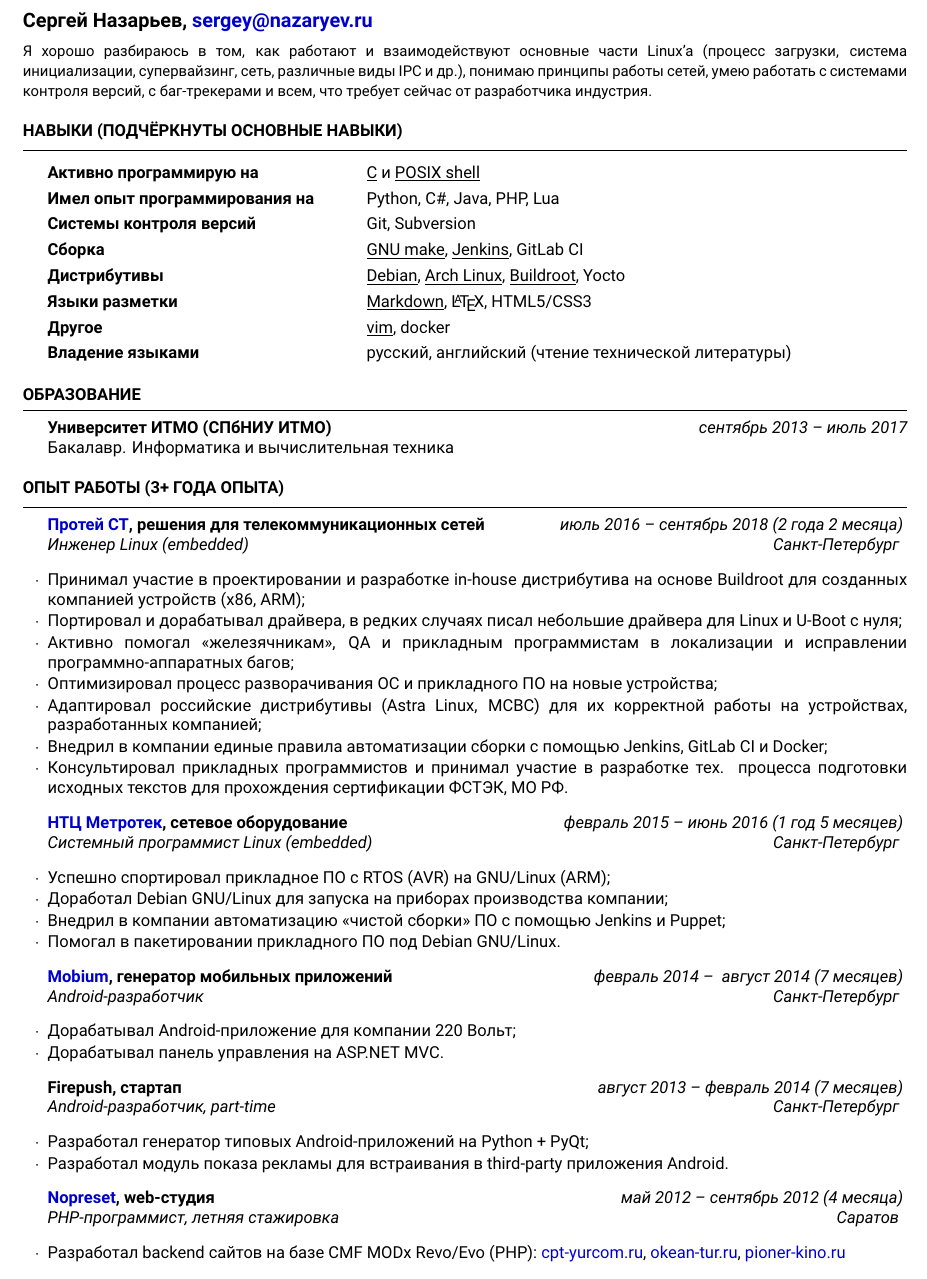
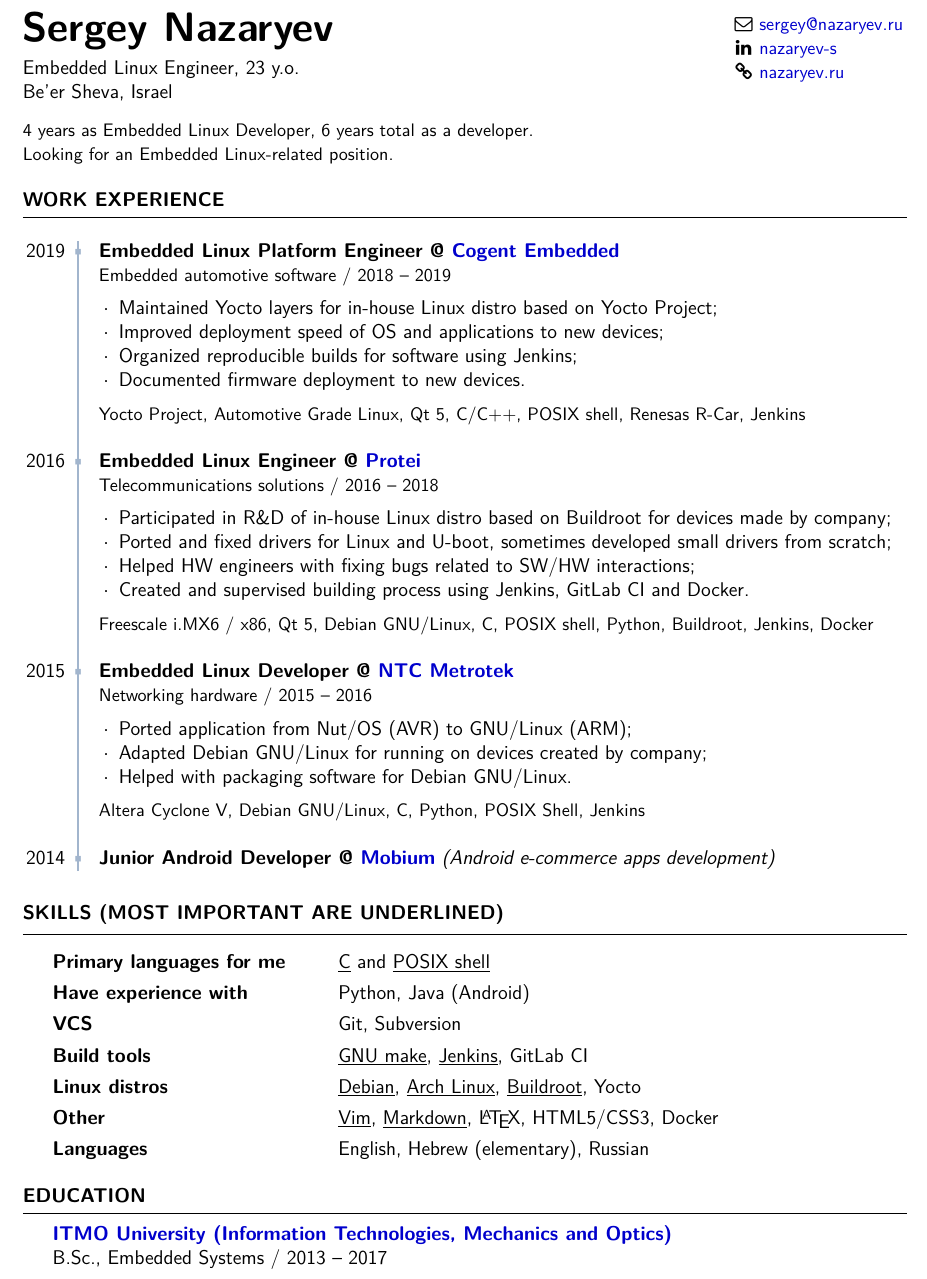
Before and after one commit to 3ap/3ap, a LaTeX CV (resume.tex, which reads resume.cls): part of the page, cut at the place of the change. Compiled offline with XeLaTeX.

Commit message:
English version

```diff
--- a/resume.cls
+++ b/resume.cls
@@ -20,7 +20,7 @@
 
 \ProvidesClass{resume}[2010/07/10 v0.9 Resume class]
 
-\LoadClass[10pt,letterpaper]{article} % Font size and paper type
+\LoadClass[12pt,letterpaper]{article} % Font size and paper type
 
 \usepackage[parfill]{parskip} % Remove paragraph indentation
 \usepackage{array} % Required for boldface (\bf and \bfseries) tabular columns
--- a/resume.tex
+++ b/resume.tex
@@ -59,96 +61,109 @@
 \begin{document}
 
-%\begin{minipage}[c]{0.18\textwidth}
-%      \includegraphics[width=0.9\textwidth]{portrait}
-%\end{minipage}%
-%\begin{minipage}[c]{0.82\textwidth}
-{\large \bf Сергей Назарьев,
-\href{mailto:sergey@nazaryev.ru}{sergey@nazaryev.ru} \vspace{2mm}} \\
-{\small Я хорошо разбираюсь в том, как работают и взаимодействуют
-основные части Linux'а (процесс загрузки, система инициализации,
-супервайзинг, сеть, различные виды IPC и др.), понимаю принципы
-работы сетей, умею работать с системами контроля версий, с
-баг-трекерами и всем, что требует сейчас от разработчика индустрия.}
-%\end{minipage}
+\begin{minipage}[t]{0.80\textwidth}
+{\Huge \textbf{Sergey Nazaryev}}\vspace{2mm}\\
+{Embedded Linux Engineer, 23 y.o.}\\
+{Be'er Sheva, Israel \vspace{2mm}}\\
+
+\end{minipage}
+\begin{minipage}[t]{0.20\textwidth}
+\vspace{-5mm}
+{\small \faEnvelopeO} {\small \href{mailto:sergey@nazaryev.ru}{sergey@nazaryev.ru}}\\
+{\small \faLinkedin} {\small \href{https://www.linkedin.com/in/nazaryev-s/}{nazaryev-s}}\\
+{\small \faLink} {\small \href{https://nazaryev.ru}{nazaryev.ru}}
+\end{minipage} \vspace{-7mm}
+
+{\small
+4 years as Embedded Linux Developer, 6 years total as a developer.\\
+Looking for an Embedded Linux-related position.
+}
 
 %----------------------------------------------------------------------------------------
-%	TECHNICAL STRENGTHS SECTION
+%       WORK EXPERIENCE SECTION
 %----------------------------------------------------------------------------------------
 
-\begin{rSection}{Навыки (подчёркнуты основные навыки)}
+\sectionskip
+\MakeUppercase{\bf Work experience}
+\sectionlineskip
+\hrule
+
+\begin{table}[!htbp]
+\begin{tabularx}{\textwidth}{@{\,}r <{\hskip 2pt} !{\timeline} >{\raggedright\arraybackslash}p{17cm}}
+2019 &
+\textbf{Embedded Linux Platform Engineer @\ \href{http://cogentembedded.com}{Cogent Embedded}}
+
+{\small {Embedded automotive software}\vspace{2mm} / 2018 -- 2019}
+
+\begin{itemize}[leftmargin=1em]
+\item Maintained Yocto layers for in-house Linux distro based on Yocto Project;
+\item Improved deployment speed of OS and applications to new devices;
+\item Organized reproducible builds for software using Jenkins;
+\item Documented firmware deployment to new devices.
+\end{itemize}\vspace{2mm}
+{\small {Yocto Project, Automotive Grade Linux, Qt 5, C/C++, POSIX shell, Renesas R-Car, Jenkins}}
+\vspace{5mm}\\
+
+2016 &
+\textbf{Embedded Linux Engineer @\ \href{http://protei.com}{Protei}}
+
+{\small {Telecommunications solutions}\vspace{2mm} / 2016 -- 2018}
+
+\begin{itemize}[leftmargin=1em]
+\item Participated in R\&D of in-house Linux distro based on Buildroot for devices made by company;
+\item Ported and fixed drivers for Linux and U-boot, sometimes developed small drivers from scratch;
+\item Helped HW engineers with fixing bugs related to SW/HW interactions;
+\item Created and supervised building process using Jenkins, GitLab CI and Docker.
+\end{itemize}\vspace{2mm}
+{\small {Freescale i.MX6 / x86, Qt 5, Debian GNU/Linux, C, POSIX shell, Python, Buildroot, Jenkins, Docker}}
+\vspace{5mm}\\
+
+2015 &
+\textbf{Embedded Linux Developer @\ \href{http://metrotek.center}{NTC Metrotek}}
+
+{\small {Networking hardware}\vspace{2mm} / 2015 -- 2016}
+
+\begin{itemize}[leftmargin=1em]
+\item Ported application from Nut/OS (AVR) to GNU/Linux (ARM);
+\item Adapted Debian GNU/Linux for running on devices created by company;
+\item Helped with packaging software for Debian GNU/Linux.
+\end{itemize}\vspace{2mm}
+{\small {Altera Cyclone V, Debian GNU/Linux, C, Python, POSIX Shell, Jenkins}}
+\vspace{5mm}\\
+
+2014 &
+\textbf{Junior Android Developer @\
+    \href{http://mobiumapps.com/}{Mobium}} \textit{(Android e-commerce apps development)}\\
+\end{tabularx}
+\end{table}
+
+%----------------------------------------------------------------------------------------
+%       TECHNICAL STRENGTHS SECTION
+%----------------------------------------------------------------------------------------
+
+\begin{rSection}{Skills (most important are underlined)}
 {\setstretch{1.3}
 \begin{tabular}{ @{} >{\bfseries}l @{\hspace{6ex}} l }
-Активно программирую на& \underline{C} и \underline{POSIX shell} \\
-Имел опыт программирования на& Python, C\#, Java, PHP, Lua \\
-Системы контроля версий& Git, Subversion \\
-Сборка& \underline{GNU make}, \underline{Jenkins}, GitLab CI\\
-Дистрибутивы& \underline{Debian}, \underline{Arch Linux}, \underline{Buildroot}, Yocto\\
-Языки разметки& \underline{Markdown}, \LaTeX, HTML5/CSS3 \\
-Другое& \underline{vim}, docker\\
-Владение языками& русский, английский (чтение технической литературы)\\
+Primary languages for me & \underline{C} and \underline{POSIX shell} \\
+Have experience with & Python, Java (Android) \\
+VCS & Git, Subversion \\
+Build tools & \underline{GNU make}, \underline{Jenkins}, GitLab CI\\
+Linux distros & \underline{Debian}, \underline{Arch Linux}, \underline{Buildroot}, Yocto\\
+Other & \underline{Vim}, \underline{Markdown}, \LaTeX, HTML5/CSS3, Docker\\
+Languages&  English, Hebrew (elementary), Russian\\
 \end{tabular}
 }
 
 \end{rSection}
 
 %----------------------------------------------------------------------------------------
-%	EDUCATION SECTION
+%       EDUCATION SECTION
 %----------------------------------------------------------------------------------------
 
-\begin{rSection}{Образование}
+\begin{rSection}{Education}
 
-{\bf Университет ИТМО (СПбНИУ ИТМО)} \hfill {\em сентябрь 2013 -- июль 2017} \\
-Бакалавр. Информатика и вычислительная техника
+{\href{https://en.itmo.ru/}{\textbf{ITMO University (Information Technologies, Mechanics and Optics)}}} \hfill {} \\
+B.Sc., Embedded Systems / 2013 -- 2017
 \end{rSection}
 
-%----------------------------------------------------------------------------------------
-%	WORK EXPERIENCE SECTION
-%----------------------------------------------------------------------------------------
-
-\begin{rSection}{Опыт работы (3+ года опыта)}
-
-%------------------------------------------------
-
-\begin{rSubsection}{\href{http://protei-st.ru}{Протей СТ}, решения для телекоммуникационных сетей}{\em июль 2016 -- сентябрь 2018 (2 года 2 месяца)}{Инженер Linux (embedded)}{Санкт-Петербург}
-\item Принимал участие в проектировании и разработке in-house дистрибутива на основе Buildroot для созданных компанией устройств (x86, ARM);
-\item Портировал и дорабатывал драйвера, в редких случаях писал небольшие драйвера для Linux и U-Boot с нуля;
-\item Активно помогал «железячникам», QA и прикладным программистам в локализации и исправлении программно-аппаратных багов;
-\item Оптимизировал процесс разворачивания ОС и прикладного ПО на новые устройства;
-\item Адаптировал российские дистрибутивы (Astra Linux, МСВС) для их корректной работы на устройствах, разработанных компанией;
-\item Внедрил в компании единые правила автоматизации сборки с помощью Jenkins, GitLab CI и Docker;
-\item Консультировал прикладных программистов и принимал участие в разработке тех. процесса подготовки исходных текстов для прохождения сертификации ФСТЭК, МО РФ.
-\end{rSubsection}
-
-%------------------------------------------------
-
-\begin{rSubsection}{\href{http://ntc.metrotek.ru}{НТЦ Метротек}, сетевое оборудование}{\em февраль 2015 -- июнь 2016 (1 год 5 месяцев)}{Системный программист Linux (embedded)}{Санкт-Петербург}
-\item Успешно спортировал прикладное ПО с RTOS (AVR) на GNU/Linux (ARM);
-\item Доработал Debian GNU/Linux для запуска на приборах производства компании;
-\item Внедрил в компании автоматизацию «чистой сборки» ПО с помощью Jenkins и Puppet;
-\item Помогал в пакетировании прикладного ПО под Debian GNU/Linux.
-\end{rSubsection}
-
-%------------------------------------------------
-
-\begin{rSubsection}{\href{http://mobiumapps.com}{Mobium}, генератор мобильных приложений}{\em февраль 2014 --  август 2014 (7 месяцев)}{Android-разработчик}{Санкт-Петербург}
-\item Дорабатывал Android-приложение для компании 220 Вольт;
-\item Дорабатывал панель управления на ASP.NET MVC.
-\end{rSubsection}
-
-%------------------------------------------------
-
-\begin{rSubsection}{Firepush, стартап}{\em август 2013 -- февраль 2014 (7 месяцев)}{Android-разработчик, part-time}{Санкт-Петербург}
-\item Разработал генератор типовых Android-приложений на Python + PyQt;
-\item Разработал модуль показа рекламы для встраивания в third-party приложения Android.
-\end{rSubsection}
-
-%------------------------------------------------
-
-\begin{rSubsection}{\href{http://nopreset.ru}{Nopreset}, web-студия}{\em май 2012 -- сентябрь 2012 (4 месяца)}{PHP-программист, летняя стажировка}{Саратов}
-\item Разработал backend сайтов на базе CMF MODx Revo/Evo (PHP): \href{http://cpt-yurcom.ru}{cpt-yurcom.ru}, \href{http://okean-tur.ru}{okean-tur.ru}, \href{http://pioner-kino.ru}{pioner-kino.ru}
-\end{rSubsection}
-\end{rSection}
-
-%----------------------------------------------------------------------------------------
 
 \end{document}
```
Also changed, not shown: resume.tex (28 more changed lines).
